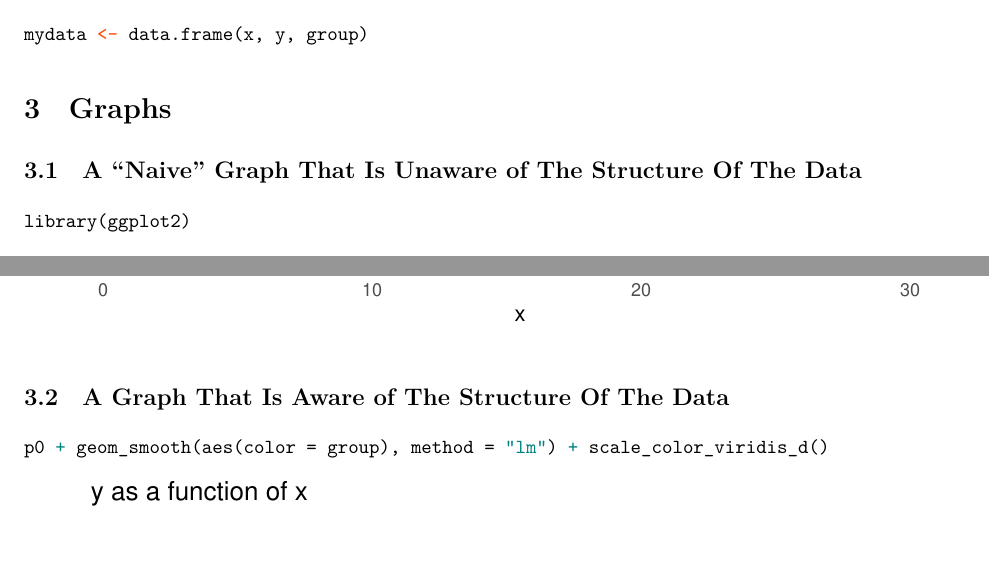
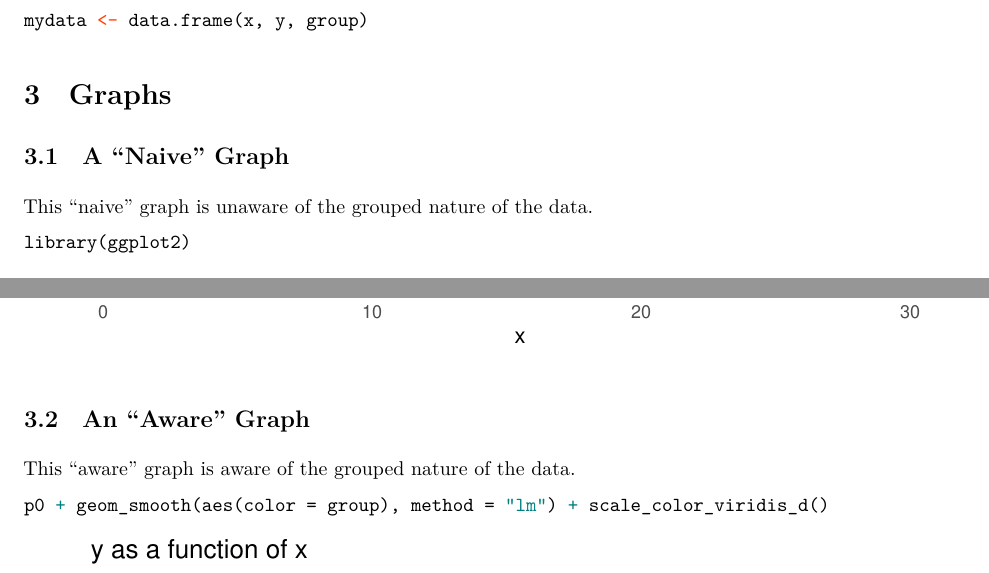
Before and after one commit to agrogan1/multilevel, an R Markdown document (multilevel-structure/multilevel-structure.Rmd): two parts of pages 2 and 3 of 5, joined at a grey line, cut so that both start at the same text, the shorter picture padded with empty space. The pictures show the output file multilevel-structure/multilevel-structure.pdf that the author committed with the source.

Commit message:
content tweaks

````diff
--- a/multilevel-structure/multilevel-structure.Rmd
+++ b/multilevel-structure/multilevel-structure.Rmd
@@ -91,7 +91,9 @@ mydata <- data.frame(x, y, group)
 
 # Graphs
 
-## A "Naive" Graph That Is Unaware of The Structure Of The Data
+## A "Naive" Graph
+
+This "naive" graph is unaware of the grouped nature of the data.
 
 ```{r}
 
@@ -109,7 +111,9 @@ p0 # replay
 
 ```
 
-## A Graph That Is Aware of The Structure Of The Data
+## An "Aware" Graph
+
+This "aware" graph is aware of the grouped nature of the data.
 
 ```{r}
 
````
Also changed, not shown: multilevel-structure/multilevel-structure.html, multilevel-structure/multilevel-structure.pdf.
